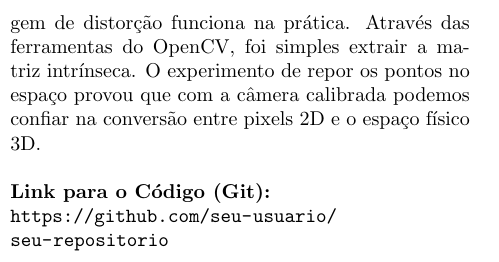
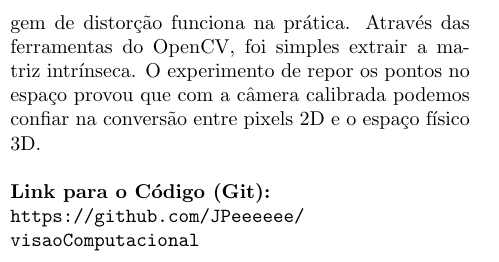
Before and after one commit to JPeeeeee/visaoComputacional, a LaTeX paper (T2/relatorio.tex): part of one column of page 2 of 2, cut so that both start at the same text. Compiled offline with pdfLaTeX.

Commit message:
[ADD] relatorio

```diff
--- a/T2/relatorio.tex
+++ b/T2/relatorio.tex
@@ -56,6 +56,6 @@ O experimento prático demonstrou como a matemática de projeção de câmeras p
 
 \vspace{12pt}
 \noindent\textbf{Link para o Código (Git):} \\
-\url{https://github.com/seu-usuario/seu-repositorio}
+\url{https://github.com/JPeeeeee/visaoComputacional}
 
 \end{document}
```
